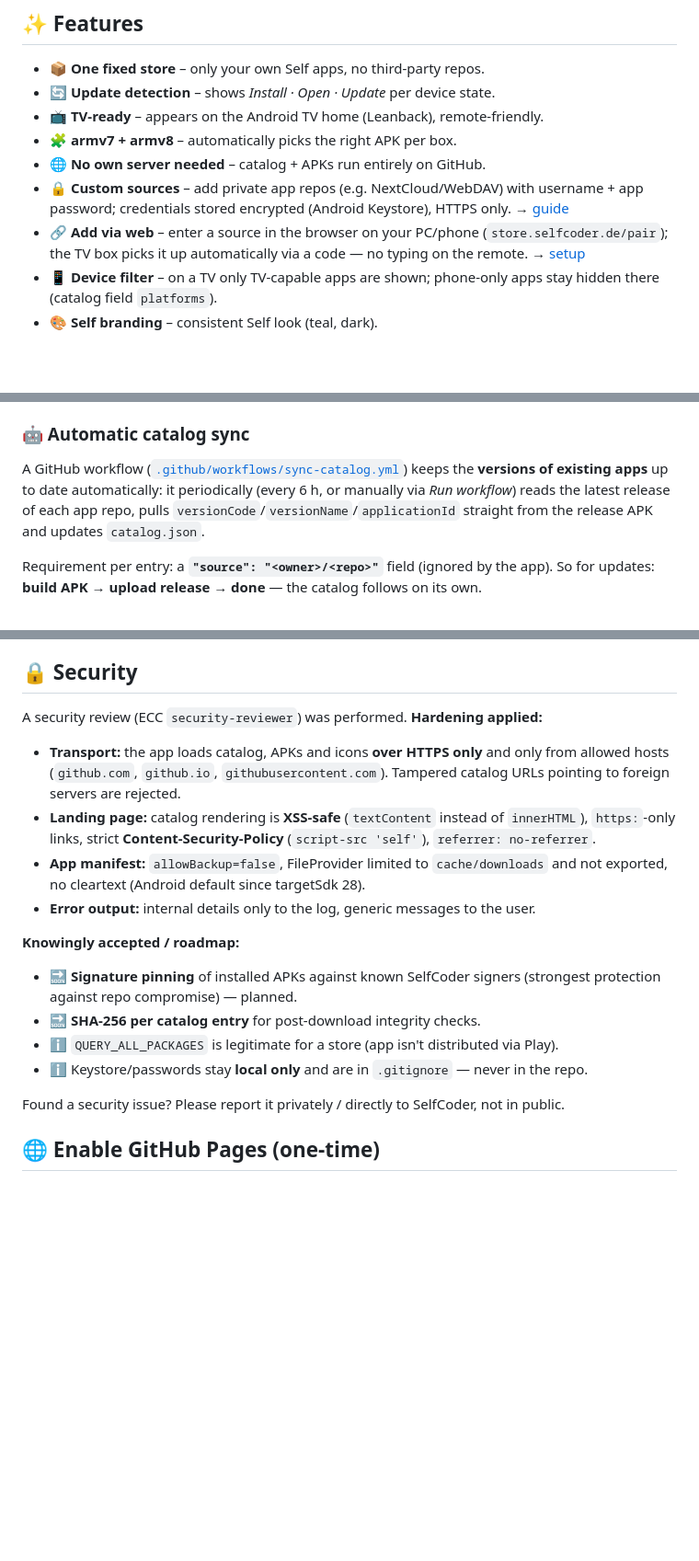
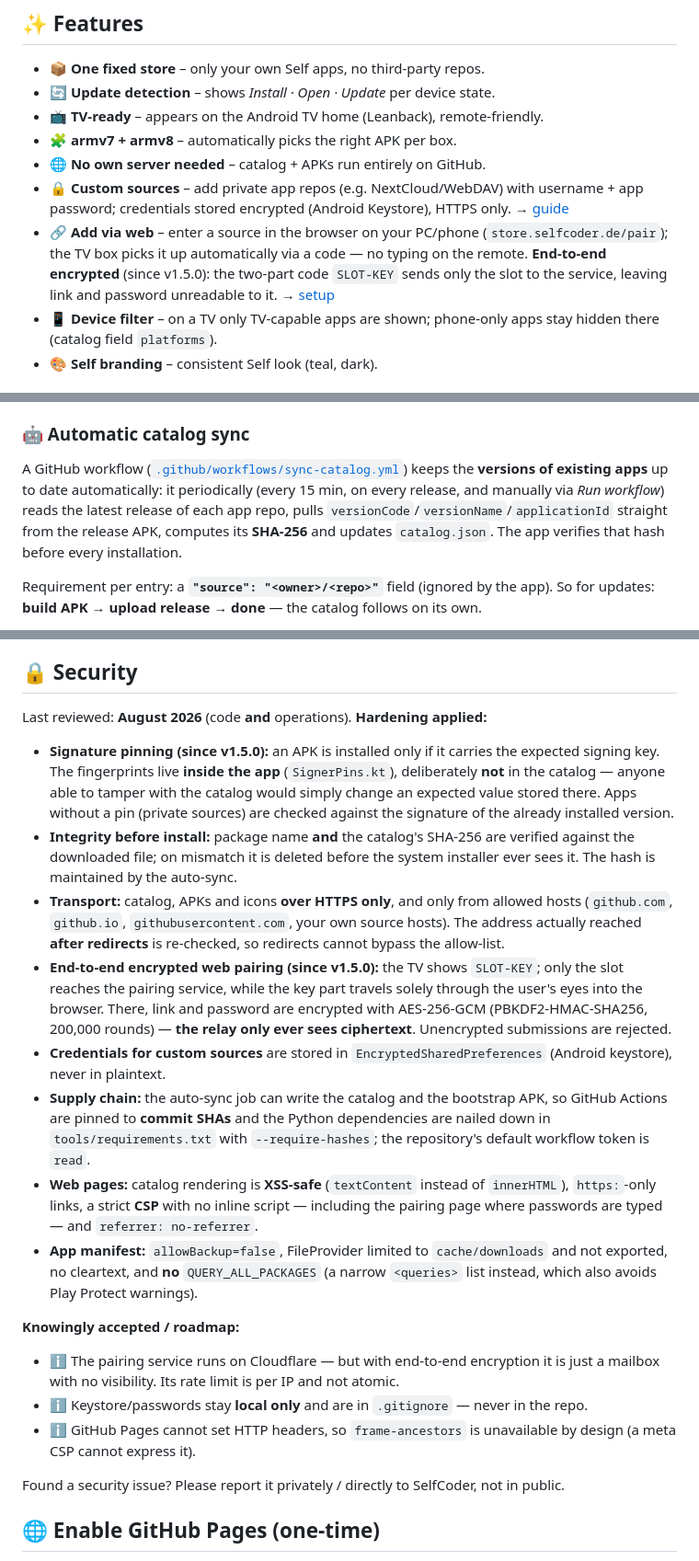
Before and after one commit to s3lfcod3r/selfstore, a Markdown page: README.en.md, 3 parts joined by grey strips. Shown at 92% size. GitHub-like rendering; blank space fills up the shorter version.

```diff
--- a/README.en.md
+++ b/README.en.md
@@ -43,7 +43,7 @@ of this repo.
 - 🧩 **armv7 + armv8** – automatically picks the right APK per box.
 - 🌐 **No own server needed** – catalog + APKs run entirely on GitHub.
 - 🔒 **Custom sources** – add private app repos (e.g. NextCloud/WebDAV) with username + app password; credentials stored encrypted (Android Keystore), HTTPS only. → [guide](docs/EIGENE-QUELLEN.md)
-- 🔗 **Add via web** – enter a source in the browser on your PC/phone (`store.selfcoder.de/pair`); the TV box picks it up automatically via a code — no typing on the remote. → [setup](docs/WEB-KOPPLUNG-SETUP.md)
+- 🔗 **Add via web** – enter a source in the browser on your PC/phone (`store.selfcoder.de/pair`); the TV box picks it up automatically via a code — no typing on the remote. **End-to-end encrypted** (since v1.5.0): the two-part code `SLOT-KEY` sends only the slot to the service, leaving link and password unreadable to it. → [setup](docs/WEB-KOPPLUNG-SETUP.md)
 - 📱 **Device filter** – on a TV only TV-capable apps are shown; phone-only apps stay hidden there (catalog field `platforms`).
 - 🎨 **Self branding** – consistent Self look (teal, dark).
 
@@ -155,9 +155,10 @@ Upload **two assets** per release:
 
 A GitHub workflow ([`.github/workflows/sync-catalog.yml`](.github/workflows/sync-catalog.yml))
 keeps the **versions of existing apps** up to date automatically: it periodically
-(every 6 h, or manually via *Run workflow*) reads the latest release of each app repo,
-pulls `versionCode`/`versionName`/`applicationId` straight from the release APK and
-updates `catalog.json`.
+(every 15 min, on every release, and manually via *Run workflow*) reads the latest
+release of each app repo, pulls `versionCode`/`versionName`/`applicationId` straight
+from the release APK, computes its **SHA-256** and updates `catalog.json`. The app
+verifies that hash before every installation.
 
 Requirement per entry: a **`"source": "<owner>/<repo>"`** field (ignored by the app).
 So for updates: **build APK → upload release → done** — the catalog follows on its own.
@@ -182,25 +183,45 @@ $env:ANDROID_HOME = "<TOOLCHAIN>\sdk"
 
 ## 🔒 Security
 
-A security review (ECC `security-reviewer`) was performed. **Hardening applied:**
+Last reviewed: **August 2026** (code **and** operations). **Hardening applied:**
 
-- **Transport:** the app loads catalog, APKs and icons **over HTTPS only** and only
-  from allowed hosts (`github.com`, `github.io`, `githubusercontent.com`). Tampered
-  catalog URLs pointing to foreign servers are rejected.
-- **Landing page:** catalog rendering is **XSS-safe** (`textContent` instead of
-  `innerHTML`), `https:`-only links, strict **Content-Security-Policy**
-  (`script-src 'self'`), `referrer: no-referrer`.
+- **Signature pinning (since v1.5.0):** an APK is installed only if it carries the
+  expected signing key. The fingerprints live **inside the app** (`SignerPins.kt`),
+  deliberately **not** in the catalog — anyone able to tamper with the catalog would
+  simply change an expected value stored there. Apps without a pin (private sources)
+  are checked against the signature of the already installed version.
+- **Integrity before install:** package name **and** the catalog's SHA-256 are verified
+  against the downloaded file; on mismatch it is deleted before the system installer
+  ever sees it. The hash is maintained by the auto-sync.
+- **Transport:** catalog, APKs and icons **over HTTPS only**, and only from allowed
+  hosts (`github.com`, `github.io`, `githubusercontent.com`, your own source hosts).
+  The address actually reached **after redirects** is re-checked, so redirects cannot
+  bypass the allow-list.
+- **End-to-end encrypted web pairing (since v1.5.0):** the TV shows `SLOT-KEY`; only
+  the slot reaches the pairing service, while the key part travels solely through the
+  user's eyes into the browser. There, link and password are encrypted with AES-256-GCM
+  (PBKDF2-HMAC-SHA256, 200,000 rounds) — **the relay only ever sees ciphertext**.
+  Unencrypted submissions are rejected.
+- **Credentials for custom sources** are stored in `EncryptedSharedPreferences`
+  (Android keystore), never in plaintext.
+- **Supply chain:** the auto-sync job can write the catalog and the bootstrap APK, so
+  GitHub Actions are pinned to **commit SHAs** and the Python dependencies are nailed
+  down in `tools/requirements.txt` with `--require-hashes`; the repository's default
+  workflow token is `read`.
+- **Web pages:** catalog rendering is **XSS-safe** (`textContent` instead of
+  `innerHTML`), `https:`-only links, a strict **CSP** with no inline script — including
+  the pairing page where passwords are typed — and `referrer: no-referrer`.
 - **App manifest:** `allowBackup=false`, FileProvider limited to `cache/downloads` and
-  not exported, no cleartext (Android default since targetSdk 28).
-- **Error output:** internal details only to the log, generic messages to the user.
+  not exported, no cleartext, and **no** `QUERY_ALL_PACKAGES` (a narrow `<queries>` list
+  instead, which also avoids Play Protect warnings).
 
 **Knowingly accepted / roadmap:**
 
-- 🔜 **Signature pinning** of installed APKs against known SelfCoder signers (strongest
-  protection against repo compromise) — planned.
-- 🔜 **SHA-256 per catalog entry** for post-download integrity checks.
-- ℹ️ `QUERY_ALL_PACKAGES` is legitimate for a store (app isn't distributed via Play).
+- ℹ️ The pairing service runs on Cloudflare — but with end-to-end encryption it is just
+  a mailbox with no visibility. Its rate limit is per IP and not atomic.
 - ℹ️ Keystore/passwords stay **local only** and are in `.gitignore` — never in the repo.
+- ℹ️ GitHub Pages cannot set HTTP headers, so `frame-ancestors` is unavailable by design
+  (a meta CSP cannot express it).
 
 Found a security issue? Please report it privately / directly to SelfCoder, not in
 public.
```
Also changed, not shown: README.md (+40 -19 lines).
